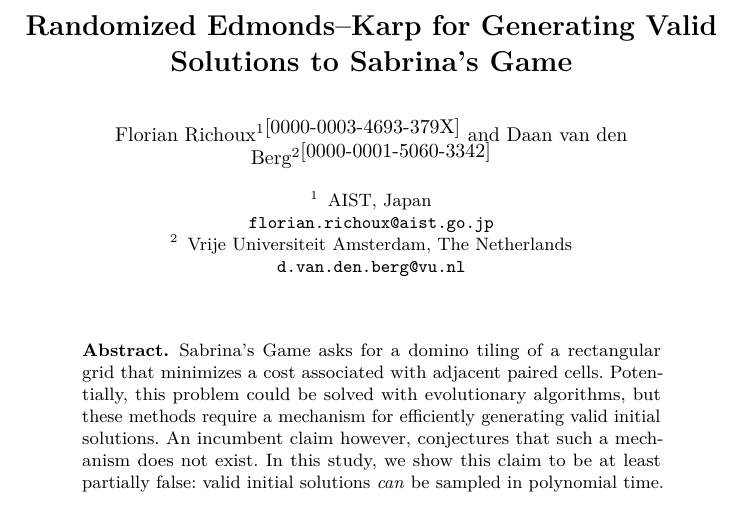
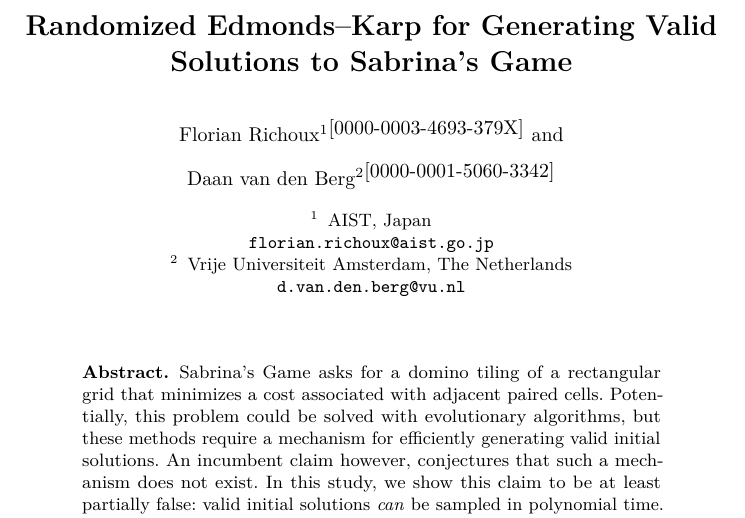
Before and after one commit to richoux/Sabrina-s-Game_paper, a LaTeX paper (sabrina_evostar2027.tex): part of page 1 of 11, cut so that both start at the same text. Compiled offline with pdfLaTeX.

Commit message:
Update sabrina_evostar2027.tex
rearranged authors

```diff
--- a/sabrina_evostar2027.tex
+++ b/sabrina_evostar2027.tex
@@ -111,7 +111,7 @@
 % \authorrunning{Anonymous Author(s)}
 % \institute{Anonymous institute(s)\\\email{anonymous@example.org}}
 
-\author{Florian Richoux\inst{1}\orcidID{0000-0003-4693-379X} \and
+\author{Florian Richoux\inst{1}\orcidID{0000-0003-4693-379X} \and \\
 Daan van den Berg\inst{2}\orcidID{0000-0001-5060-3342}}
 %
 \authorrunning{F. Richoux and D. van den Berg}
```
